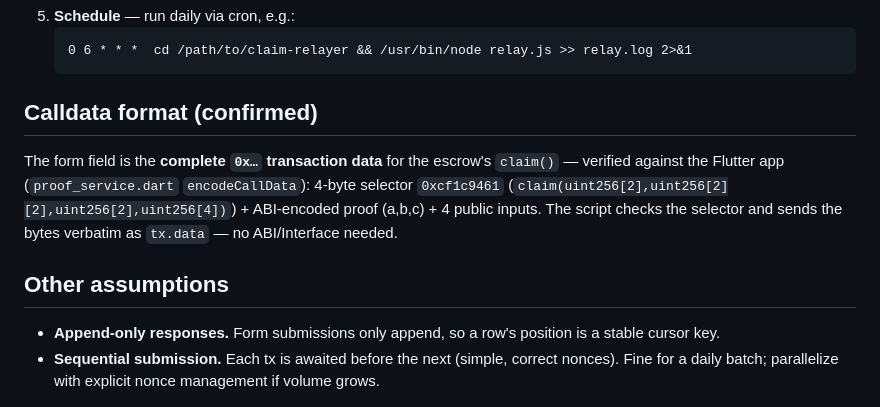
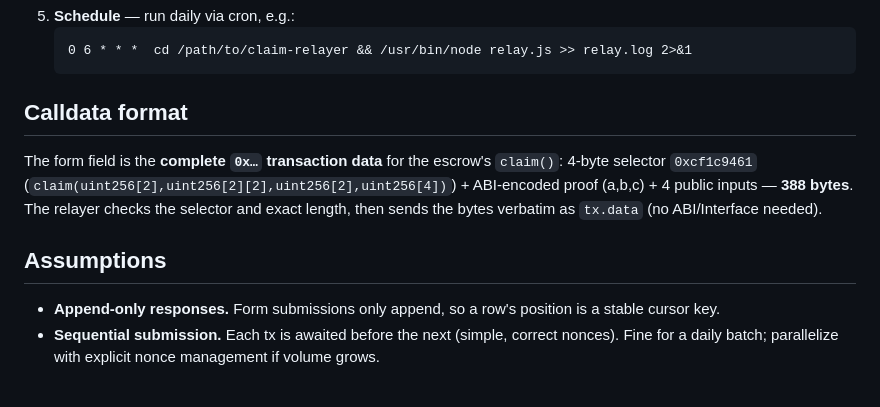
Before and after one commit to Zilliqa/zkp_recovery_app, a Markdown page: claim-relayer/README.md, the part around the change. GitHub-like rendering.

Commit message:
claim-relayer README: state calldata format as fact (drop 'confirmed/verified' dev notes)

````diff
--- a/claim-relayer/README.md
+++ b/claim-relayer/README.md
@@ -41,13 +41,13 @@ that constraint.)
    0 6 * * *  cd /path/to/claim-relayer && /usr/bin/node relay.js >> relay.log 2>&1
    ```
 
-## Calldata format (confirmed)
-The form field is the **complete `0x…` transaction data** for the escrow's `claim()` — verified against
-the Flutter app (`proof_service.dart` `encodeCallData`): 4-byte selector `0xcf1c9461`
-(`claim(uint256[2],uint256[2][2],uint256[2],uint256[4])`) + ABI-encoded proof (a,b,c) + 4 public inputs.
-The script checks the selector and sends the bytes verbatim as `tx.data` — no ABI/Interface needed.
+## Calldata format
+The form field is the **complete `0x…` transaction data** for the escrow's `claim()`: 4-byte selector
+`0xcf1c9461` (`claim(uint256[2],uint256[2][2],uint256[2],uint256[4])`) + ABI-encoded proof (a,b,c) +
+4 public inputs — **388 bytes**. The relayer checks the selector and exact length, then sends the bytes
+verbatim as `tx.data` (no ABI/Interface needed).
 
-## Other assumptions
+## Assumptions
 - **Append-only responses.** Form submissions only append, so a row's position is a stable cursor key.
 - **Sequential submission.** Each tx is awaited before the next (simple, correct nonces). Fine for a
   daily batch; parallelize with explicit nonce management if volume grows.
````
